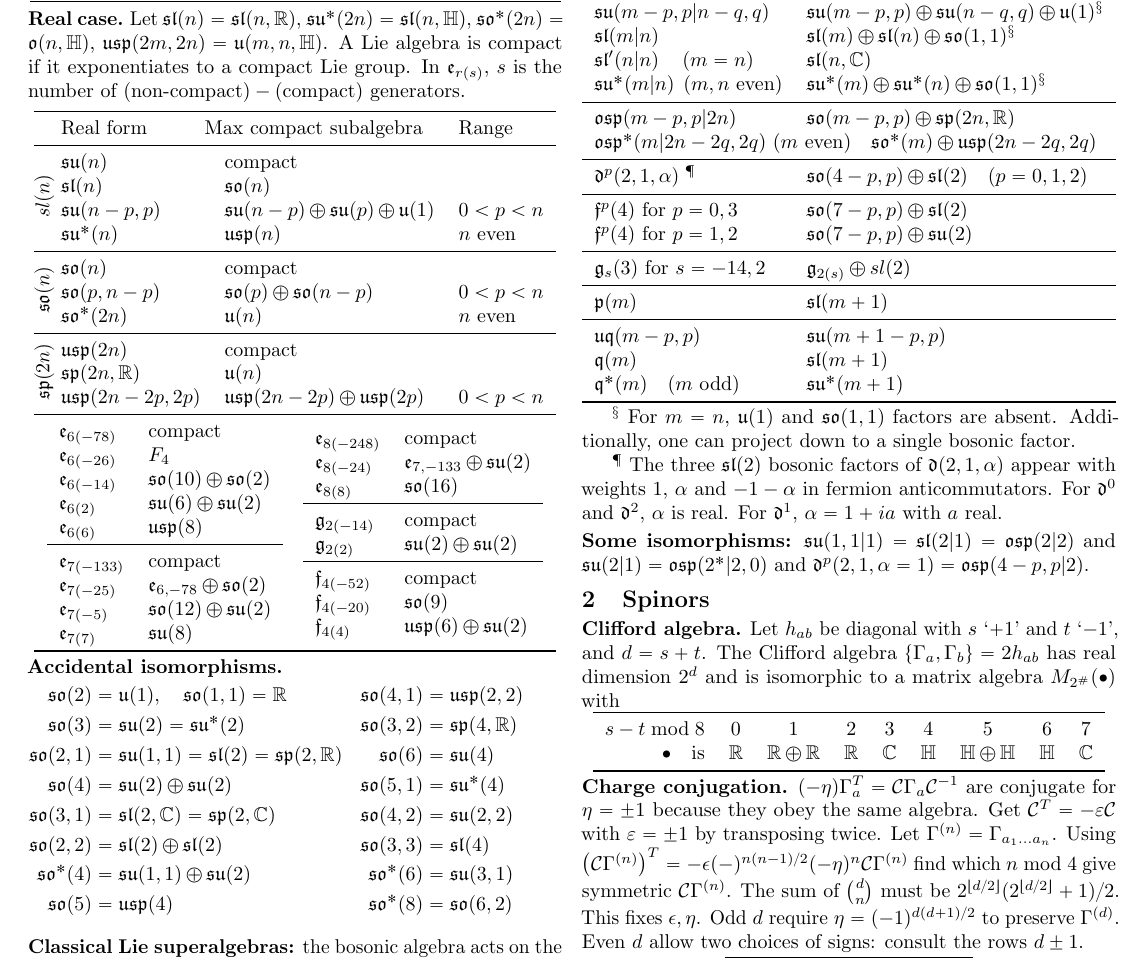
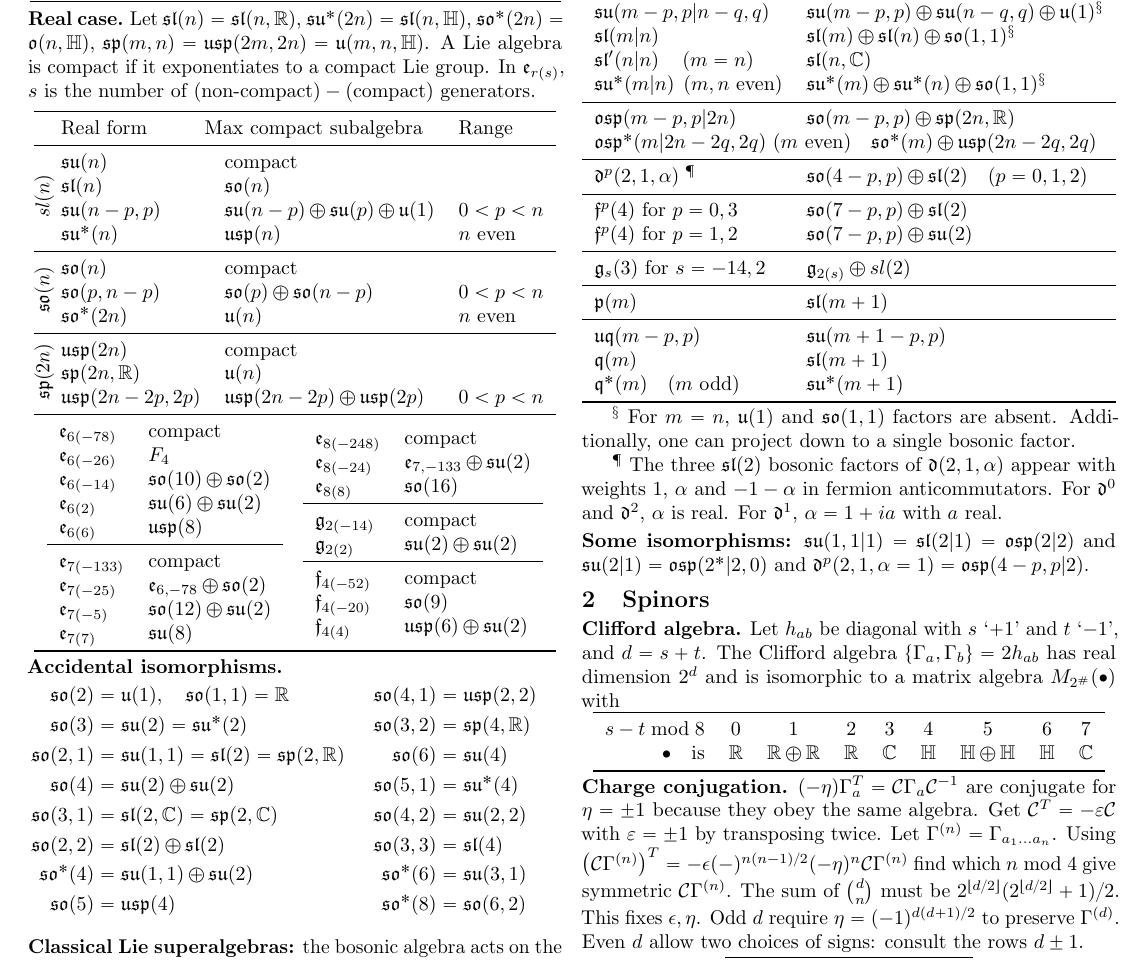
Before and after one commit to blefloch/tables-for-supersymmetry, a LaTeX document (Tables-for-susy.tex): part of page 1 of 4, cut so that both start at the same text. Compiled offline with pdfLaTeX.

Commit message:
Layout tweaks

```diff
--- a/Tables-for-susy.tex
+++ b/Tables-for-susy.tex
@@ -144,7 +144,7 @@ Five exceptions with $\dim(\lie{E}_6)=78$, $\dim(\lie{E}_7)=133$, $\dim(\lie{E}_
 $\lie{sl}(n)=\lie{sl}(n,\RR)$,
 $\lie{su}^*(2n)=\lie{sl}(n,\HH)$,
 $\lie{so}^*(2n)=\lie{o}(n,\HH)$,
-$\lie{usp}(2m,2n)=\lie{u}(m,n,\HH)$.
+$\lie{sp}(m,n)=\lie{usp}(2m,2n)=\lie{u}(m,n,\HH)$.
 A Lie algebra is compact if it exponentiates to a compact Lie group.
 In $\lie{E}_{r(s)}$, $s$ is the number of $(\text{non-compact})-(\text{compact})$ generators.
 \begin{tab}{@{}c@{ }lll}
@@ -197,11 +197,11 @@ In $\lie{E}_{r(s)}$, $s$ is the number of $(\text{non-compact})-(\text{compact})
 \paragraph{Accidental isomorphisms.}
 \begin{center}
 \vspace{-2.5\baselineskip}
-\begin{minipage}[t]{.55\linewidth}
+\begin{minipage}[t]{.6\linewidth}%
 \begin{align*}
 \lie{so}(2)&= \lie{u}(1), \quad \lie{so}(1,1)=\RR\\
 \lie{so}(3)&= \lie{su}(2)=\lie{su}^*(2)\\
-\lie{so}(2,1) &=\lie{su}(1,1)=\lie{sl}(2)=\lie{sp}(2,\mathrlap{\RR)}\\
+\lie{so}(2,1) &=\lie{su}(1,1)=\lie{sl}(2)=\lie{sp}(2,\RR)\\
 \lie{so}(4)&=\lie{su}(2)\oplus \lie{su}(2)\\
 \lie{so}(3,1)&=\lie{sl}(2,\CC)=\lie{sp}(2,\CC)\\
 \lie{so}(2,2)&=\lie{sl}(2)\oplus \lie{sl}(2)\\
```
Also changed, not shown: Tables-for-susy.tex (2 more changed lines).
